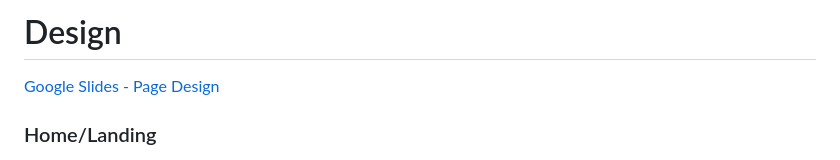
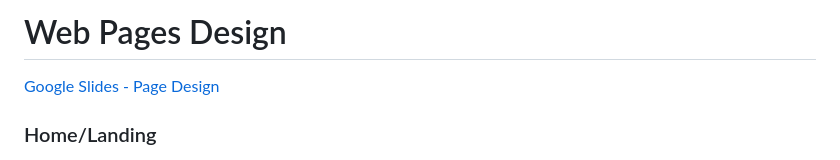
Before and after one commit to avery-mr/burndownForWhat, a Markdown page: PAGE_TESTING.md, the part around the change. GitHub-like rendering.

Commit message:
Update PAGE_TESTING.md
updated title

```diff
--- a/PAGE_TESTING.md
+++ b/PAGE_TESTING.md
@@ -1,4 +1,4 @@
-# Design
+# Web Pages Design
 
 [Google Slides - Page Design](https://docs.google.com/presentation/d/1ncAmPZ-siARAbuOKce5822HwWyBCqII-jvZPaDD3iIg/edit?usp=sharing)
 
```
